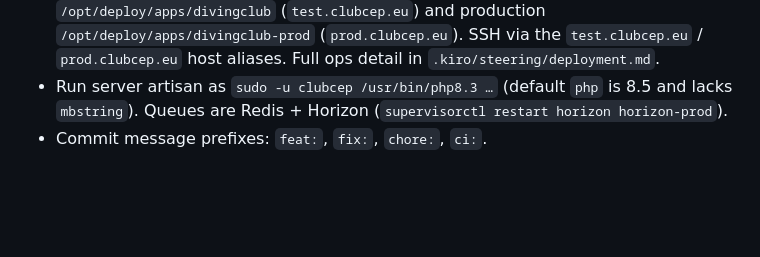
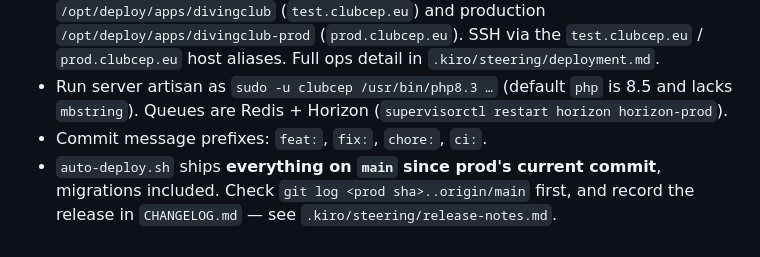
Before and after one commit to collaed/divingclub, a Markdown page: CLAUDE.md, the part around the change. GitHub-like rendering; blank space fills up the shorter version.

Commit message:
docs: start a production changelog and a release-notes steering rule

```diff
--- a/CLAUDE.md
+++ b/CLAUDE.md
@@ -315,3 +315,4 @@ The three CI gates (`.github/workflows/ci.yml`) that must pass: **lint** (`pint
 - One Hetzner host runs **both** apps as user `clubcep`: staging `/opt/deploy/apps/divingclub` (`test.clubcep.eu`) and production `/opt/deploy/apps/divingclub-prod` (`prod.clubcep.eu`). SSH via the `test.clubcep.eu` / `prod.clubcep.eu` host aliases. Full ops detail in `.kiro/steering/deployment.md`.
 - Run server artisan as `sudo -u clubcep /usr/bin/php8.3 …` (default `php` is 8.5 and lacks `mbstring`). Queues are Redis + Horizon (`supervisorctl restart horizon horizon-prod`).
 - Commit message prefixes: `feat:`, `fix:`, `chore:`, `ci:`.
+- `auto-deploy.sh` ships **everything on `main` since prod's current commit**, migrations included. Check `git log <prod sha>..origin/main` first, and record the release in `CHANGELOG.md` — see `.kiro/steering/release-notes.md`.
```
Also changed, not shown: .kiro/steering/release-notes.md (added, +39 -0 lines), CHANGELOG.md (added, +66 -0 lines).
